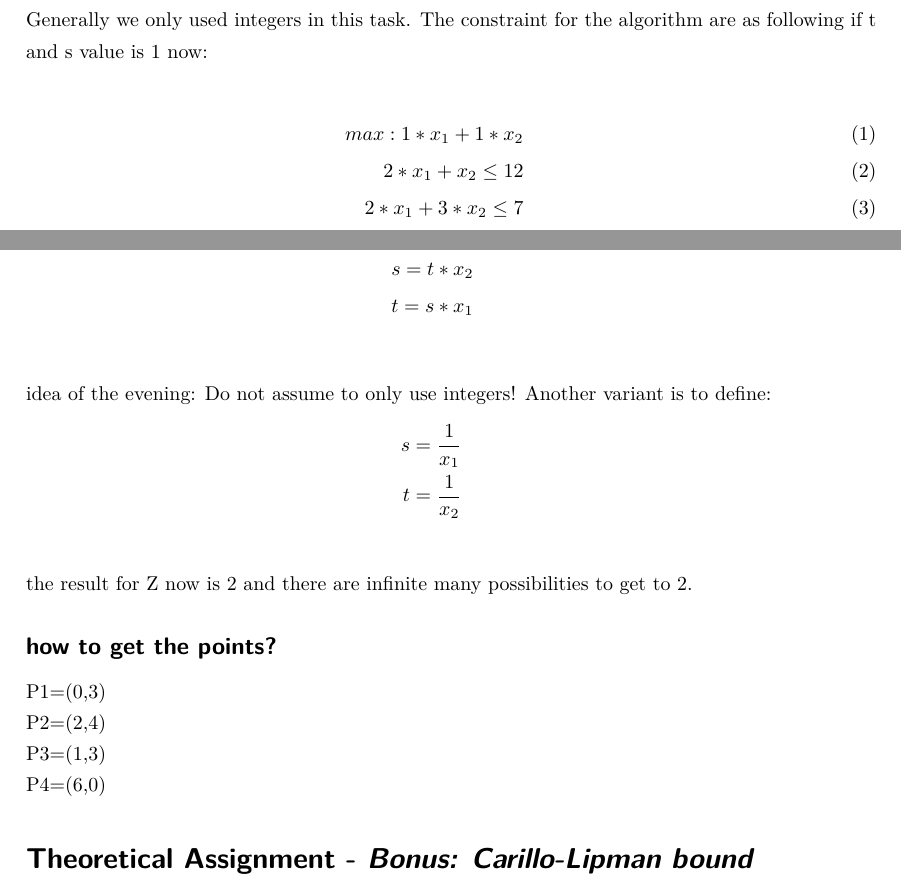
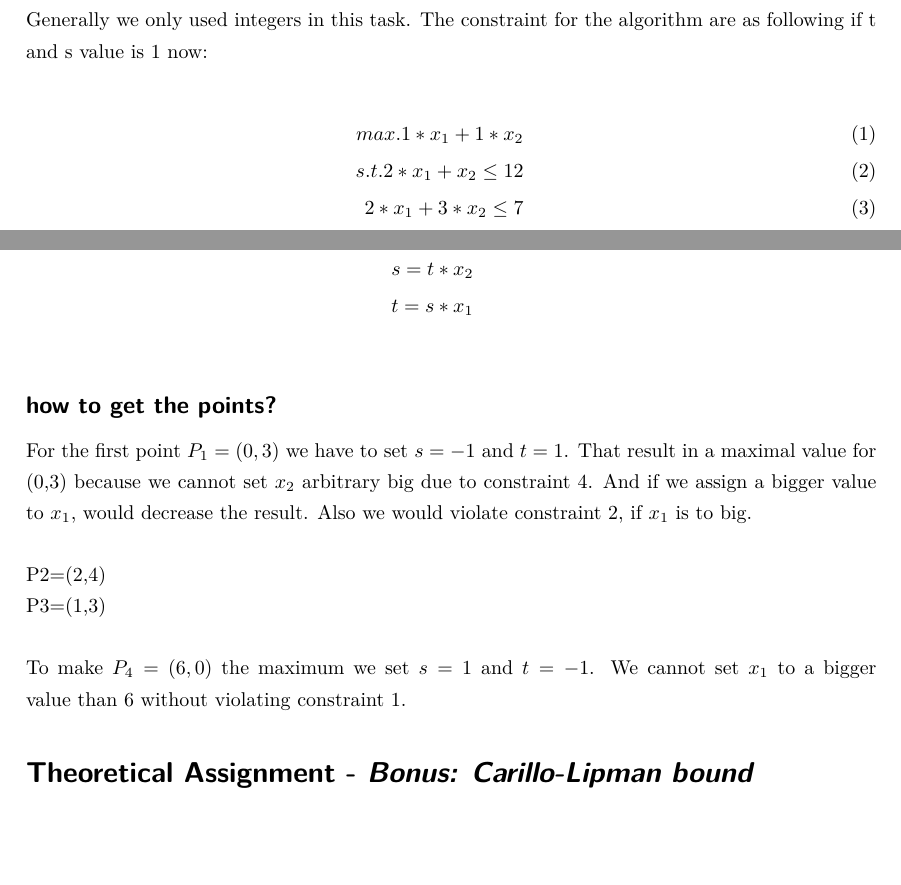
Before and after one commit to RiesBen/BioinformaticsI-Assigments, a LaTeX problem sheet (AssignmentV/Assignment5-Ditz_Schroeder-WS15-16.tex): two parts of pages 2 and 3 of 3, joined at a grey line, cut so that both start at the same text, the shorter picture padded with empty space. Compiled offline with pdfLaTeX.

Commit message:
aufgabe 2 weiter bearbeitet

```diff
--- a/AssignmentV/Assignment5-Ditz_Schroeder-WS15-16.tex
+++ b/AssignmentV/Assignment5-Ditz_Schroeder-WS15-16.tex
@@ -142,8 +142,8 @@ is constraint 4.
 Generally we only used integers in this task. The constraint for the algorithm are as following if t and s value is 1 now:
 
 \begin{eqnarray}
-max: 1*x_1+1*x_2 \label{con1}\\
-2*x_1+x_2 \le 12 \label{con2}\\
+max. 1*x_1+1*x_2 \label{con1}\\
+s.t. 2*x_1+x_2 \le 12 \label{con2}\\
 2*x_1+3*x_2 \le 7 \label{con3}\\
 -1*x_1+2*x_2 \le 16 \label{con4}\\
 x_1,x_2 \ge 0 \label{con5}
@@ -190,21 +190,17 @@ t=s*x_1 \label{inf4}\\
 \end{eqnarray*}
 
 
-\noindent idea of the evening:
-Do not assume to only use integers!
-Another variant is to define:
-\begin{eqnarray*}
-	s=\frac{1}{x_1}\\
-	t=\frac{1}{x_2}\\
-\end{eqnarray*}
-the result for Z now is 2 and there are infinite many possibilities to get to 2.
-
 \subsection*{how to get the points?}
 
-P1=(0,3)\\
+For the first point $P_1=(0,3)$ we have to set $s = -1$ and $t = 1$. That result in a maximal value
+for (0,3) because we cannot set $x_2$ arbitrary big due to constraint 4. And if we assign a bigger
+value to $x_1$, would decrease the result. Also we would violate constraint 2, if $x_1$ is to big.\\
+\\
 P2=(2,4)\\
 P3=(1,3)\\
-P4=(6,0)
+\\
+\noindent To make $P_4=(6,0)$ the maximum we set $s = 1$ and $t = -1$. We cannot set $x_1$ to a bigger value
+than 6 without violating constraint 1.
 
 \section*{Theoretical Assignment - \textsl{Bonus: Carillo-Lipman bound}}
 
```
Also changed, not shown: AssignmentV/Assignment5-Ditz_Schroeder-WS15-16.pdf, 1 other file.
